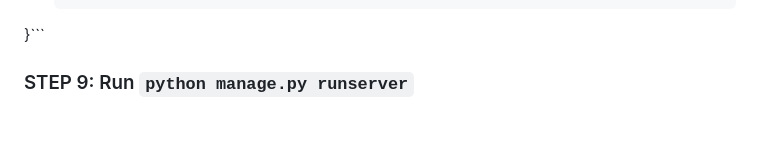
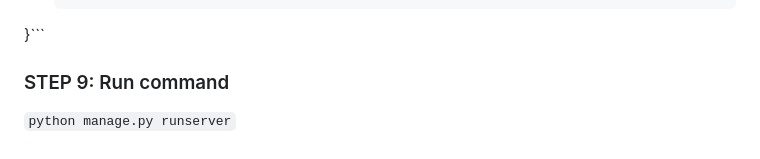
Before and after one commit to GODZ-k/django_crud_app, a Markdown page: README.md, the part around the change. GitHub-like rendering.

````diff
--- a/README.md
+++ b/README.md
@@ -408,4 +408,5 @@ urlpatterns = [
     }
  }```
 
-### STEP 9: Run `python manage.py runserver`
+### STEP 9: Run command
+`python manage.py runserver`
````
